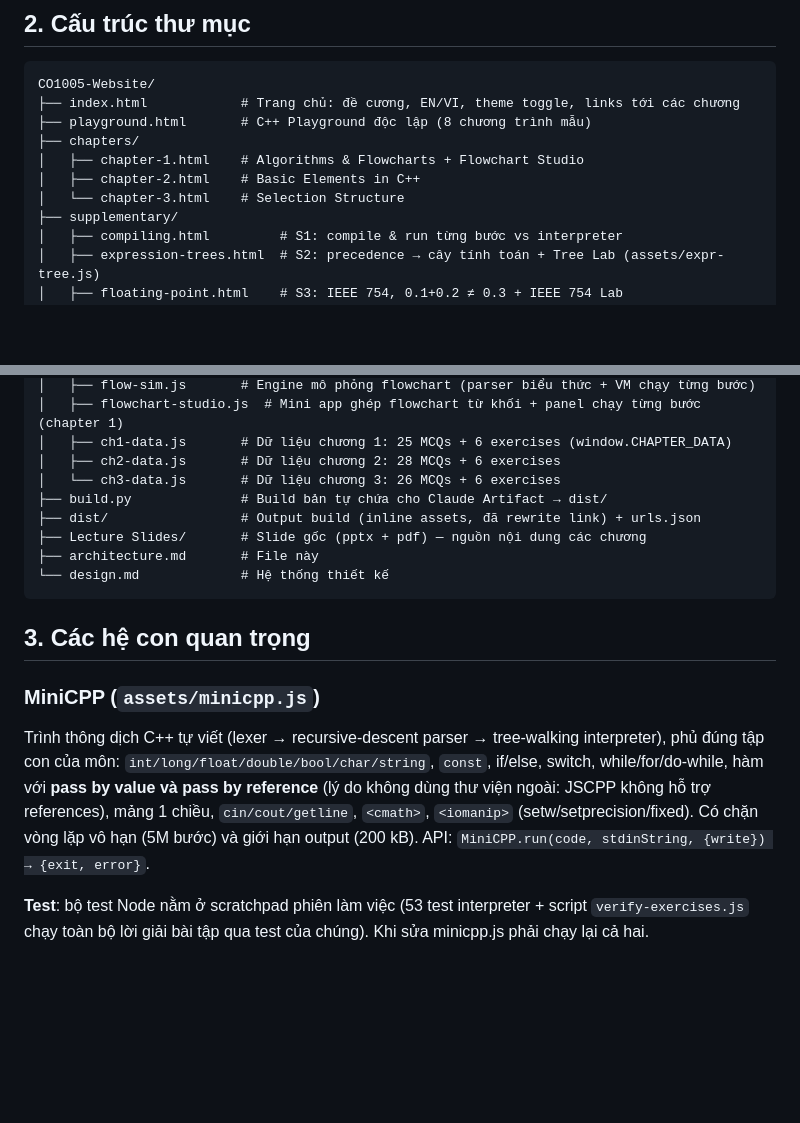
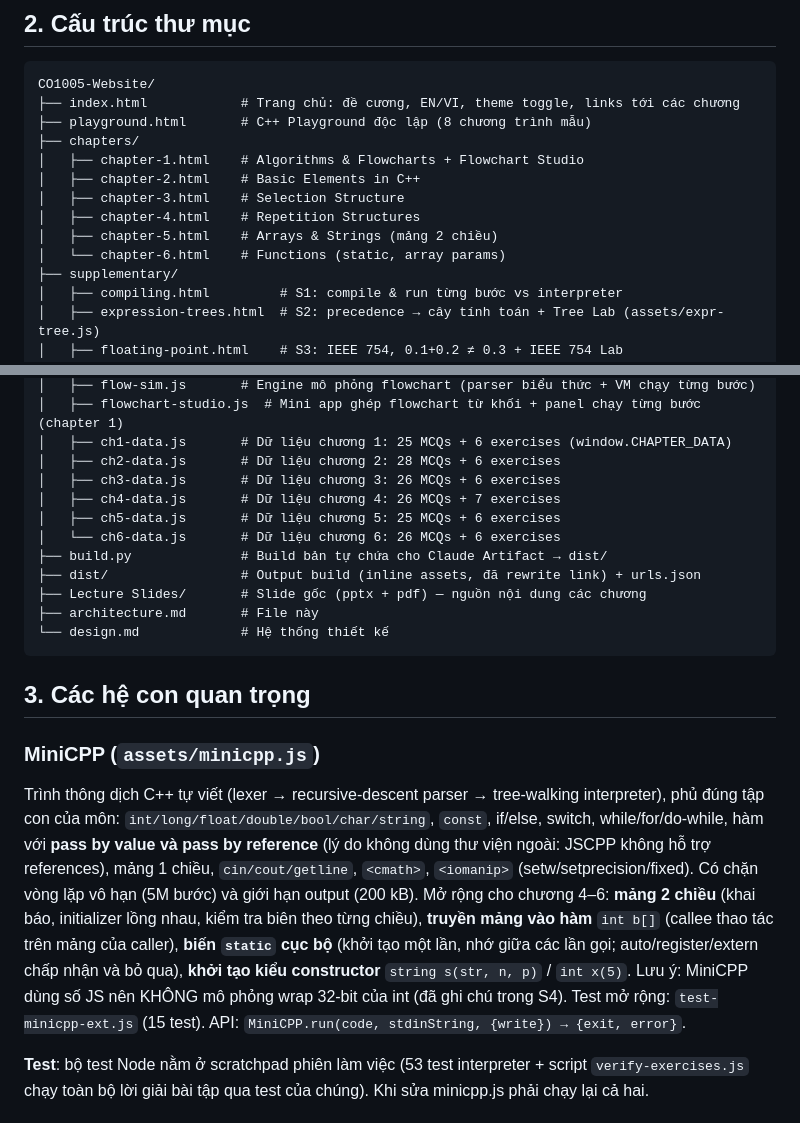
Before and after one commit to lexuanbach/1005, a Markdown page: architecture.md, 2 parts joined by grey strips. Rendered like a GitHub page; blank space fills up the shorter version.

Commit message:
Document chapters 4-6 and MiniCPP extensions in architecture.md

```diff
--- a/architecture.md
+++ b/architecture.md
@@ -17,7 +17,10 @@ CO1005-Website/
 ├── chapters/
 │   ├── chapter-1.html    # Algorithms & Flowcharts + Flowchart Studio
 │   ├── chapter-2.html    # Basic Elements in C++
-│   └── chapter-3.html    # Selection Structure
+│   ├── chapter-3.html    # Selection Structure
+│   ├── chapter-4.html    # Repetition Structures
+│   ├── chapter-5.html    # Arrays & Strings (mảng 2 chiều)
+│   └── chapter-6.html    # Functions (static, array params)
 ├── supplementary/
 │   ├── compiling.html         # S1: compile & run từng bước vs interpreter
 │   ├── expression-trees.html  # S2: precedence → cây tính toán + Tree Lab (assets/expr-tree.js)
@@ -32,7 +35,10 @@ CO1005-Website/
 │   ├── flowchart-studio.js  # Mini app ghép flowchart từ khối + panel chạy từng bước (chapter 1)
 │   ├── ch1-data.js       # Dữ liệu chương 1: 25 MCQs + 6 exercises (window.CHAPTER_DATA)
 │   ├── ch2-data.js       # Dữ liệu chương 2: 28 MCQs + 6 exercises
-│   └── ch3-data.js       # Dữ liệu chương 3: 26 MCQs + 6 exercises
+│   ├── ch3-data.js       # Dữ liệu chương 3: 26 MCQs + 6 exercises
+│   ├── ch4-data.js       # Dữ liệu chương 4: 26 MCQs + 7 exercises
+│   ├── ch5-data.js       # Dữ liệu chương 5: 25 MCQs + 6 exercises
+│   └── ch6-data.js       # Dữ liệu chương 6: 26 MCQs + 6 exercises
 ├── build.py              # Build bản tự chứa cho Claude Artifact → dist/
 ├── dist/                 # Output build (inline assets, đã rewrite link) + urls.json
 ├── Lecture Slides/       # Slide gốc (pptx + pdf) — nguồn nội dung các chương
@@ -43,7 +49,7 @@ CO1005-Website/
 ## 3. Các hệ con quan trọng
 
 ### MiniCPP (`assets/minicpp.js`)
-Trình thông dịch C++ tự viết (lexer → recursive-descent parser → tree-walking interpreter), phủ đúng tập con của môn: `int/long/float/double/bool/char/string`, `const`, if/else, switch, while/for/do-while, hàm với **pass by value và pass by reference** (lý do không dùng thư viện ngoài: JSCPP không hỗ trợ references), mảng 1 chiều, `cin/cout/getline`, `<cmath>`, `<iomanip>` (setw/setprecision/fixed). Có chặn vòng lặp vô hạn (5M bước) và giới hạn output (200 kB). API: `MiniCPP.run(code, stdinString, {write}) → {exit, error}`.
+Trình thông dịch C++ tự viết (lexer → recursive-descent parser → tree-walking interpreter), phủ đúng tập con của môn: `int/long/float/double/bool/char/string`, `const`, if/else, switch, while/for/do-while, hàm với **pass by value và pass by reference** (lý do không dùng thư viện ngoài: JSCPP không hỗ trợ references), mảng 1 chiều, `cin/cout/getline`, `<cmath>`, `<iomanip>` (setw/setprecision/fixed). Có chặn vòng lặp vô hạn (5M bước) và giới hạn output (200 kB). Mở rộng cho chương 4–6: **mảng 2 chiều** (khai báo, initializer lồng nhau, kiểm tra biên theo từng chiều), **truyền mảng vào hàm** `int b[]` (callee thao tác trên mảng của caller), **biến `static` cục bộ** (khởi tạo một lần, nhớ giữa các lần gọi; auto/register/extern chấp nhận và bỏ qua), **khởi tạo kiểu constructor** `string s(str, n, p)` / `int x(5)`. Lưu ý: MiniCPP dùng số JS nên KHÔNG mô phỏng wrap 32-bit của int (đã ghi chú trong S4). Test mở rộng: `test-minicpp-ext.js` (15 test). API: `MiniCPP.run(code, stdinString, {write}) → {exit, error}`.
 
 **Test**: bộ test Node nằm ở scratchpad phiên làm việc (53 test interpreter + script `verify-exercises.js` chạy toàn bộ lời giải bài tập qua test của chúng). Khi sửa minicpp.js phải chạy lại cả hai.
 
```
